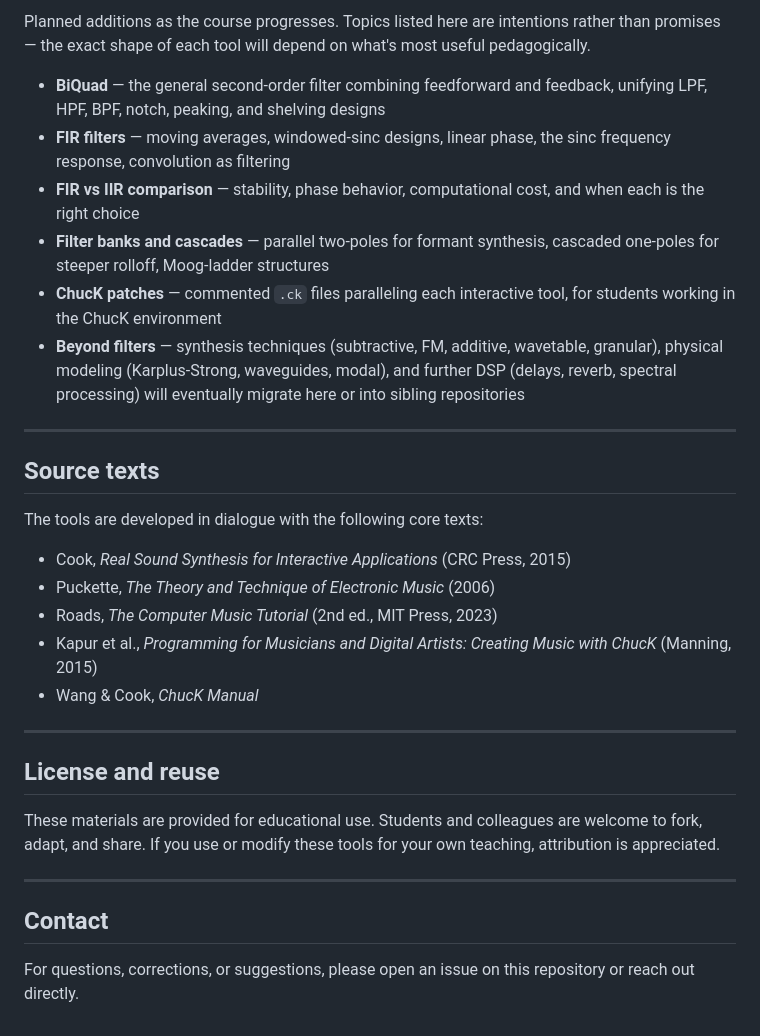
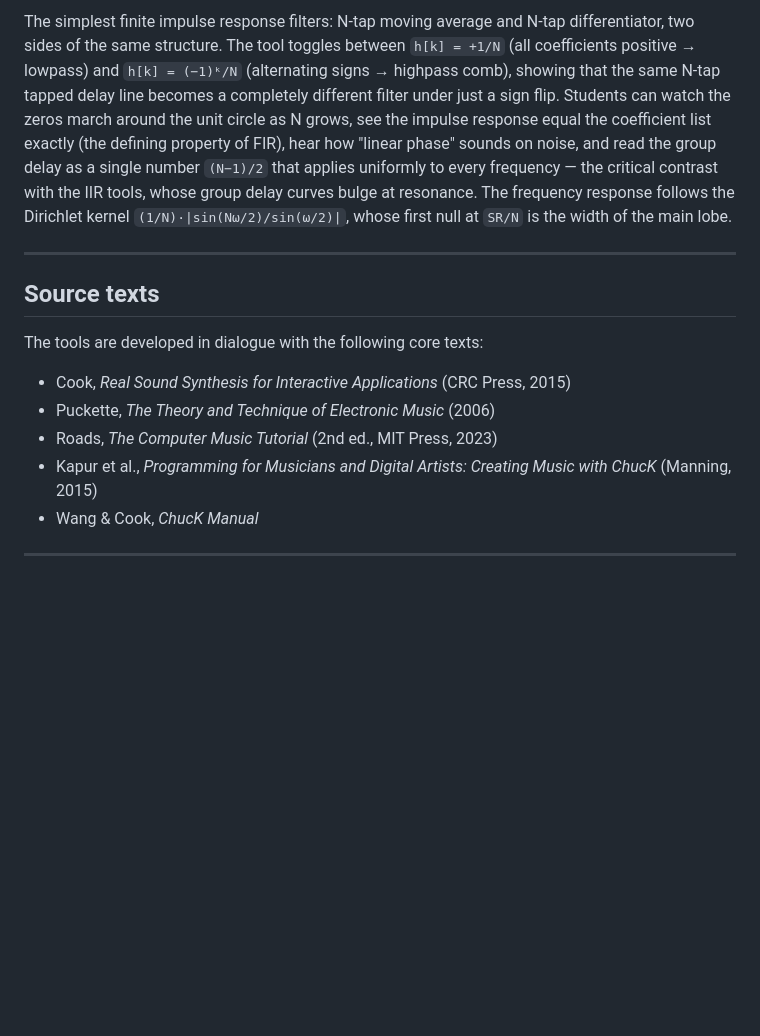
Before and after one commit to csuebmusic/sound-design, a Markdown page: README.md, the part around one of its changes. Rendered like a GitHub page; blank space fills up the shorter version.

```diff
--- a/README.md
+++ b/README.md
@@ -57,12 +55,5 @@ The building block of resonant filtering: `y[n] = g·x[n] + b₁·y[n−1] + b
 
-Planned additions as the course progresses. Topics listed here are intentions rather than promises — the exact shape of each tool will depend on what's most useful pedagogically.
-
-- **BiQuad** — the general second-order filter combining feedforward and feedback, unifying LPF, HPF, BPF, notch, peaking, and shelving designs
-- **FIR filters** — moving averages, windowed-sinc designs, linear phase, the sinc frequency response, convolution as filtering
-- **FIR vs IIR comparison** — stability, phase behavior, computational cost, and when each is the right choice
-- **Filter banks and cascades** — parallel two-poles for formant synthesis, cascaded one-poles for steeper rolloff, Moog-ladder structures
-- **ChucK patches** — commented `.ck` files paralleling each interactive tool, for students working in the ChucK environment
-- **Beyond filters** — synthesis techniques (subtractive, FM, additive, wavetable, granular), physical modeling (Karplus-Strong, waveguides, modal), and further DSP (delays, reverb, spectral processing) will eventually migrate here or into sibling repositories
+The simplest finite impulse response filters: N-tap moving average and N-tap differentiator, two sides of the same structure. The tool toggles between `h[k] = +1/N` (all coefficients positive → lowpass) and `h[k] = (−1)ᵏ/N` (alternating signs → highpass comb), showing that the same N-tap tapped delay line becomes a completely different filter under just a sign flip. Students can watch the zeros march around the unit circle as N grows, see the impulse response equal the coefficient list exactly (the defining property of FIR), hear how "linear phase" sounds on noise, and read the group delay as a single number `(N−1)/2` that applies uniformly to every frequency — the critical contrast with the IIR tools, whose group delay curves bulge at resonance. The frequency response follows the Dirichlet kernel `(1/N)·|sin(Nω/2)/sin(ω/2)|`, whose first null at `SR/N` is the width of the main lobe.
 
 ---
 
@@ -77,13 +68,3 @@ The tools are developed in dialogue with the following core texts:
 - Wang & Cook, *ChucK Manual*
 
 ---
-
-## License and reuse
-
-These materials are provided for educational use. Students and colleagues are welcome to fork, adapt, and share. If you use or modify these tools for your own teaching, attribution is appreciated.
-
----
-
-## Contact
-
-For questions, corrections, or suggestions, please open an issue on this repository or reach out directly.
```
Also changed, not shown: other parts of README.md (+20 -22 lines).
